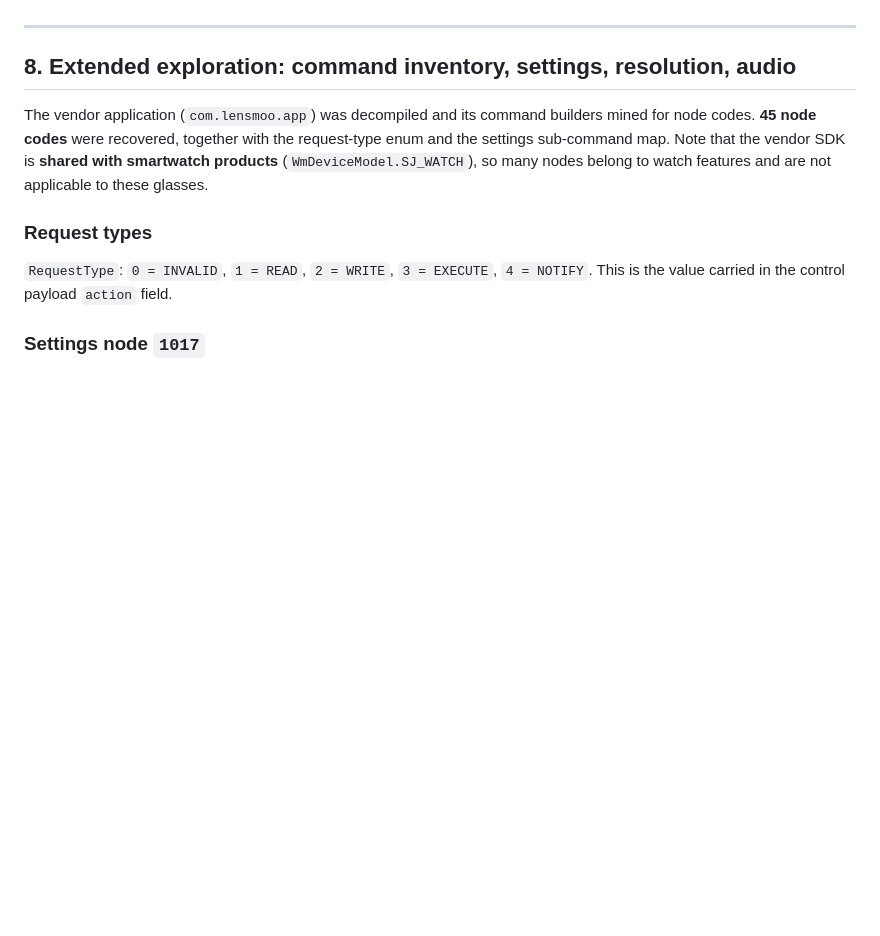
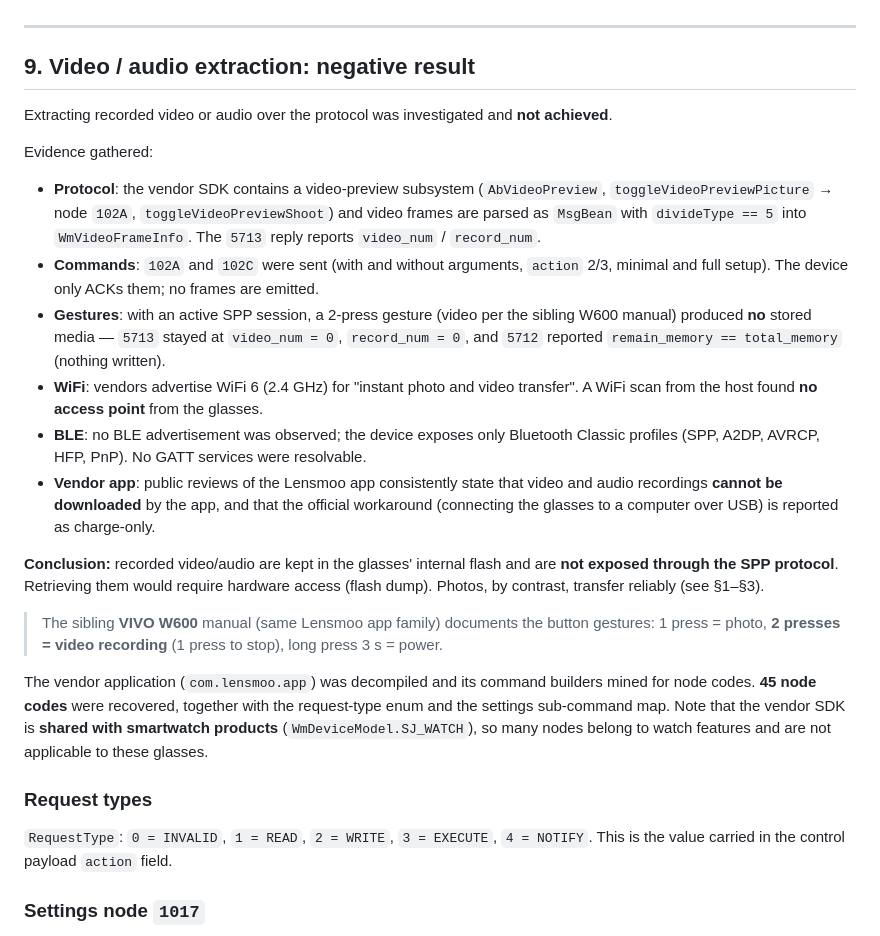
Before and after one commit to beneduzi/xk-one-pro-sdk, a Markdown page: docs/VALIDATION.md, the part around the change. Drawn GitHub-style; blank space fills up the shorter version.

Commit message:
docs(validation): resultado negativo da extração de vídeo/áudio
- 102A/102C só recebem ACK; gesto de 2 pressões não gravou nada
  (video_num/record_num = 0, remain_memory == total_memory).
- WiFi: nenhum AP dos óculos detectado no scan.
- BLE: sem anúncio BLE e sem serviços GATT; apenas perfis Classic.
- Reviews do app Lensmoo confirmam que vídeo/áudio não são baixáveis e que o
  caminho USB relatado é só carga.
- Conclusão: vídeo/áudio ficam na flash interna e não são expostos no SPP.

```diff
--- a/docs/VALIDATION.md
+++ b/docs/VALIDATION.md
@@ -130,7 +130,35 @@ into the reserved envelope bytes `[14:16]`. Both are corrected in the SDK update
 
 ---
 
-## 8. Extended exploration: command inventory, settings, resolution, audio
+## 9. Video / audio extraction: negative result
+
+Extracting recorded video or audio over the protocol was investigated and **not achieved**.
+
+Evidence gathered:
+
+* **Protocol**: the vendor SDK contains a video-preview subsystem (`AbVideoPreview`,
+  `toggleVideoPreviewPicture` → node `102A`, `toggleVideoPreviewShoot`) and video frames are
+  parsed as `MsgBean` with `divideType == 5` into `WmVideoFrameInfo`. The `5713` reply reports
+  `video_num` / `record_num`.
+* **Commands**: `102A` and `102C` were sent (with and without arguments, `action` 2/3, minimal and
+  full setup). The device only ACKs them; no frames are emitted.
+* **Gestures**: with an active SPP session, a 2-press gesture (video per the sibling W600 manual)
+  produced **no** stored media — `5713` stayed at `video_num = 0`, `record_num = 0`, and
+  `5712` reported `remain_memory == total_memory` (nothing written).
+* **WiFi**: vendors advertise WiFi 6 (2.4 GHz) for "instant photo and video transfer". A WiFi scan
+  from the host found **no access point** from the glasses.
+* **BLE**: no BLE advertisement was observed; the device exposes only Bluetooth Classic profiles
+  (SPP, A2DP, AVRCP, HFP, PnP). No GATT services were resolvable.
+* **Vendor app**: public reviews of the Lensmoo app consistently state that video and audio
+  recordings **cannot be downloaded** by the app, and that the official workaround (connecting the
+  glasses to a computer over USB) is reported as charge-only.
+
+**Conclusion:** recorded video/audio are kept in the glasses' internal flash and are **not exposed
+through the SPP protocol**. Retrieving them would require hardware access (flash dump). Photos,
+by contrast, transfer reliably (see §1–§3).
+
+> The sibling **VIVO W600** manual (same Lensmoo app family) documents the button gestures:
+> 1 press = photo, **2 presses = video recording** (1 press to stop), long press 3 s = power.
 
 The vendor application (`com.lensmoo.app`) was decompiled and its command builders mined for node
 codes. **45 node codes** were recovered, together with the request-type enum and the settings
```
